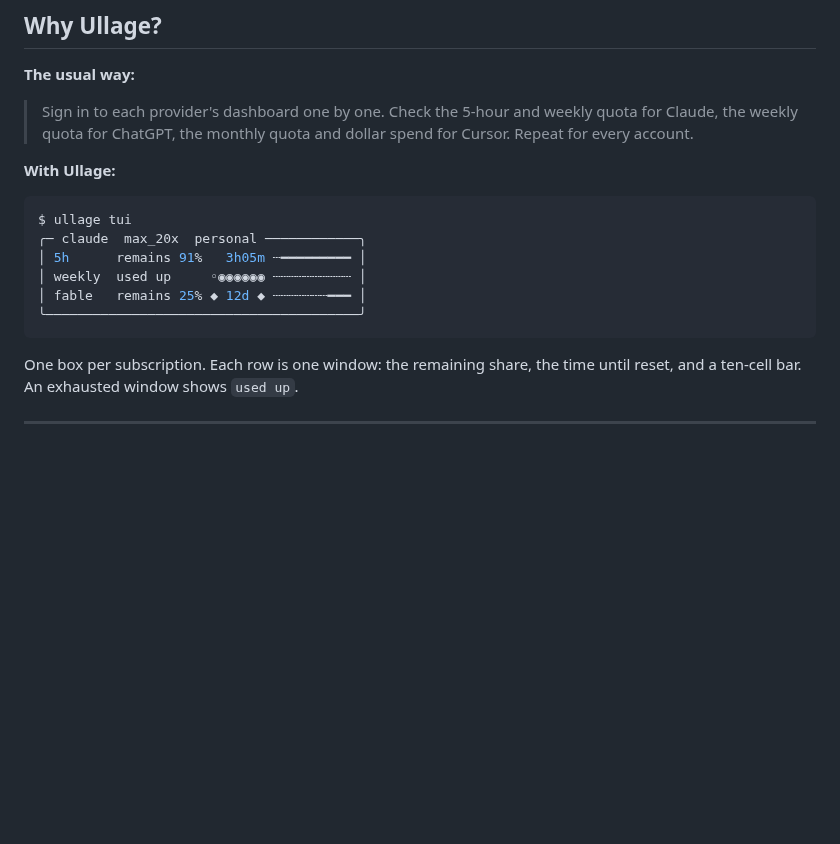
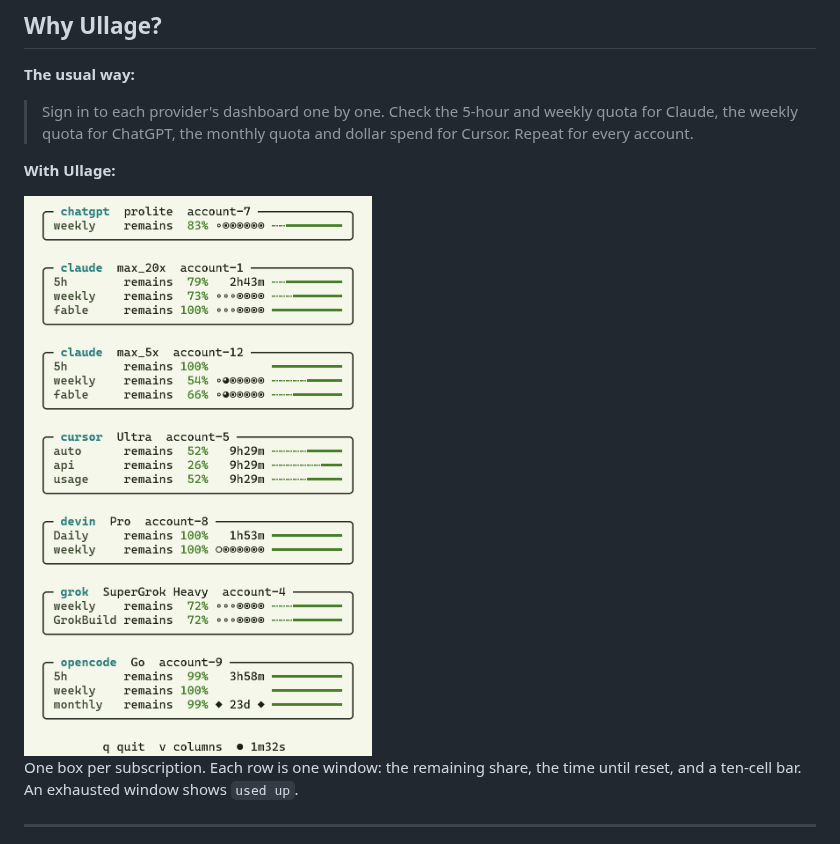
Before and after one commit to dualface/ullage-cli, a Markdown page: README.md, the part around the change. Rendered like a GitHub page; pictures changed too: docs/ullage-tui-screenshot.png (added); blank space fills up the shorter version.

Commit message:
Replace text mock in README intro with a TUI screenshot
Co-Authored-By: Claude Opus 5.5 <noreply@anthropic.com>

````diff
--- a/README.md
+++ b/README.md
@@ -18,14 +18,7 @@ When you subscribe to several AI coding tools, each one shows usage in its own w
 
 **With Ullage:**
 
-```console
-$ ullage tui
-╭─ claude  max_20x  personal ────────────╮
-│ 5h      remains 91%   3h05m ┄━━━━━━━━━ │
-│ weekly  used up     ◦◉◉◉◉◉◉ ┄┄┄┄┄┄┄┄┄┄ │
-│ fable   remains 25% ◆ 12d ◆ ┄┄┄┄┄┄┄━━━ │
-╰────────────────────────────────────────╯
-```
+<img src="docs/ullage-tui-screenshot.png" alt="ullage tui showing quota boxes for several subscriptions" width="400">
 
 One box per subscription. Each row is one window: the remaining share, the time until reset, and a ten-cell bar. An exhausted window shows `used up`.
 
````
